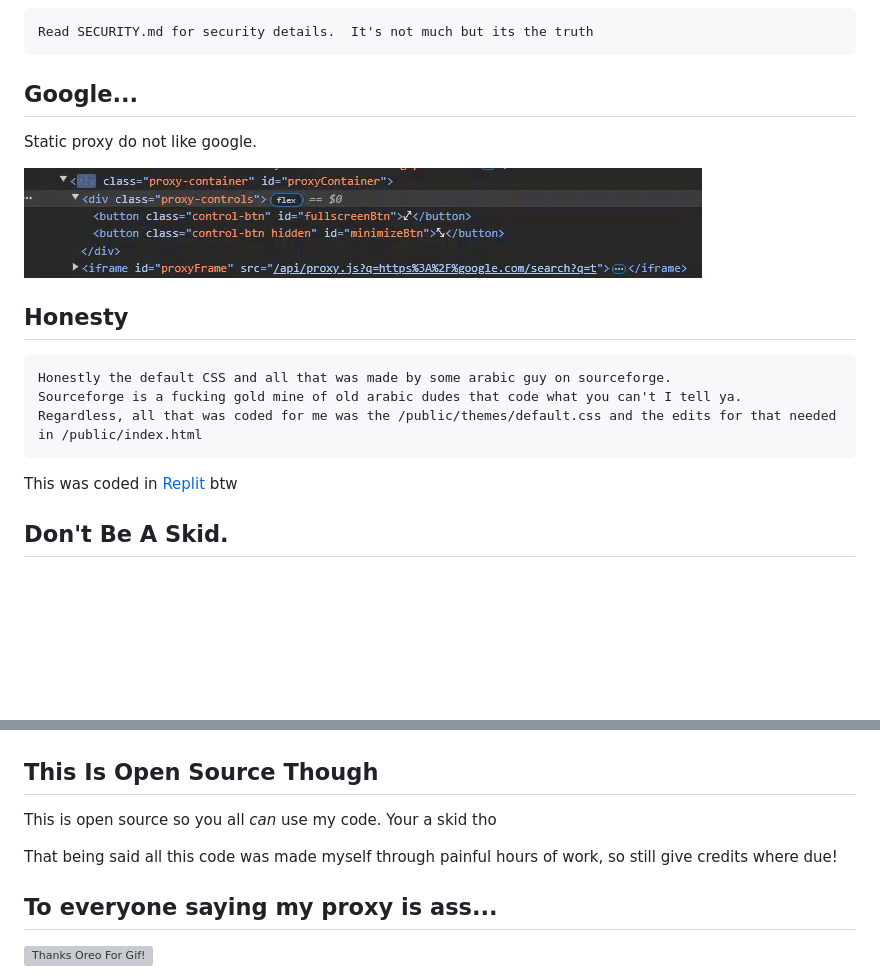
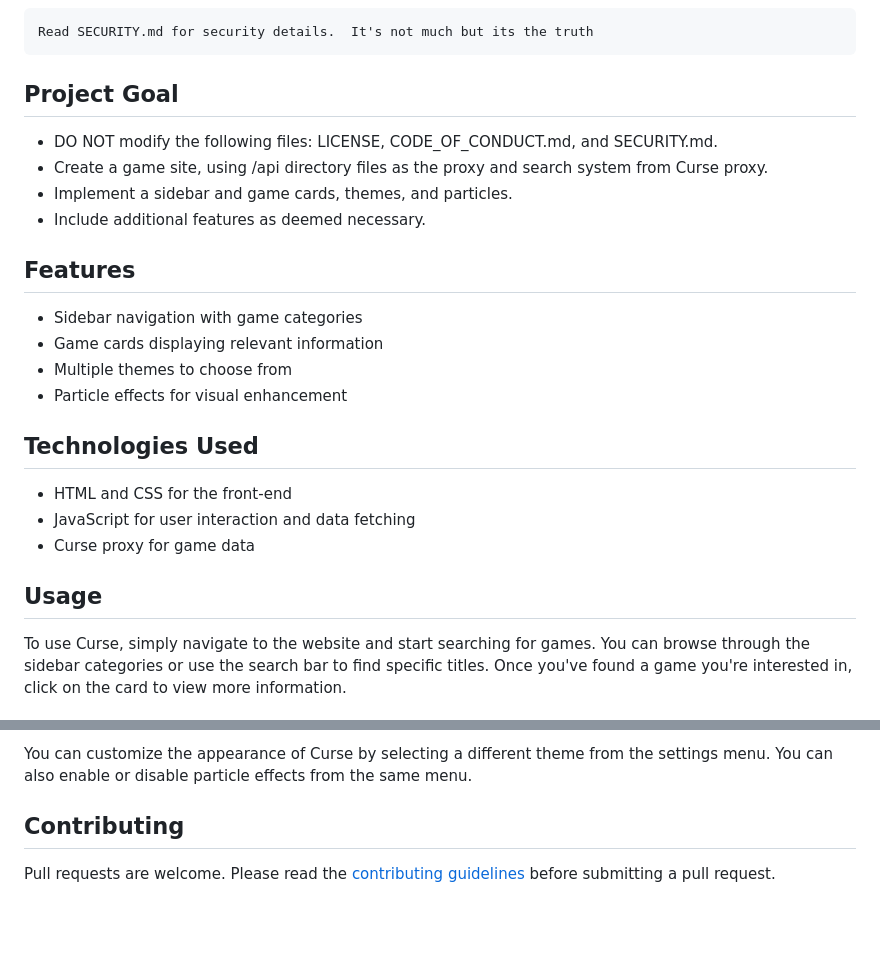
Before and after one commit to Genera1Developer/Project-Auto, a Markdown page: README.md, 2 parts joined by grey strips. GitHub-like rendering; blank space fills up the shorter version; grey boxes are pictures that could not be loaded.

Commit message:
Auto Modified | README.md

````diff
--- a/README.md
+++ b/README.md
@@ -23,22 +23,27 @@ Surf The Cursed Web Anonymous
 Read SECURITY.md for security details.  It's not much but its the truth
 ```
 
-## Google...
+## Project Goal
 
-Static proxy do not like google.
+- DO NOT modify the following files: LICENSE, CODE_OF_CONDUCT.md, and SECURITY.md.
+- Create a game site, using /api directory files as the proxy and search system from Curse proxy.
+- Implement a sidebar and game cards, themes, and particles.
+- Include additional features as deemed necessary.
 
-<img src="/assets/google.gif" alt="Google gif is supposed to be here..">
+## Features
 
+- Sidebar navigation with game categories
+- Game cards displaying relevant information
+- Multiple themes to choose from
+- Particle effects for visual enhancement
 
-## Honesty
+## Technologies Used
 
-```text
-Honestly the default CSS and all that was made by some arabic guy on sourceforge.
-Sourceforge is a fucking gold mine of old arabic dudes that code what you can't I tell ya.
-Regardless, all that was coded for me was the /public/themes/default.css and the edits for that needed in /public/index.html
-```
+- HTML and CSS for the front-end
+- JavaScript for user interaction and data fetching
+- Curse proxy for game data
 
-This was coded in [Replit](https://replit.com) btw
+## Usage
 
-## Don't Be A Skid.
+To use Curse, simply navigate to the website and start searching for games. You can browse through the sidebar categories or use the search bar to find specific titles. Once you've found a game you're interested in, click on the card to view more information.
 
@@ -46,11 +51,6 @@ This was coded in [Replit](https://replit.com) btw
 
+You can customize the appearance of Curse by selecting a different theme from the settings menu. You can also enable or disable particle effects from the same menu.
 
+## Contributing
 
-## This Is Open Source Though
-
-This is open source so you all *can* use my code.  Your a skid tho
-
-That being said all this code was made myself through painful hours of work, so still give credits where due!
-
-## To everyone saying my proxy is ass...
-<img src="/assets/skiddy.gif" alt="Thanks Oreo For Gif!">
+Pull requests are welcome. Please read the [contributing guidelines](CONTRIBUTING.md) before submitting a pull request.
````
Also changed, not shown: other parts of README.md (+1 -1 lines).
